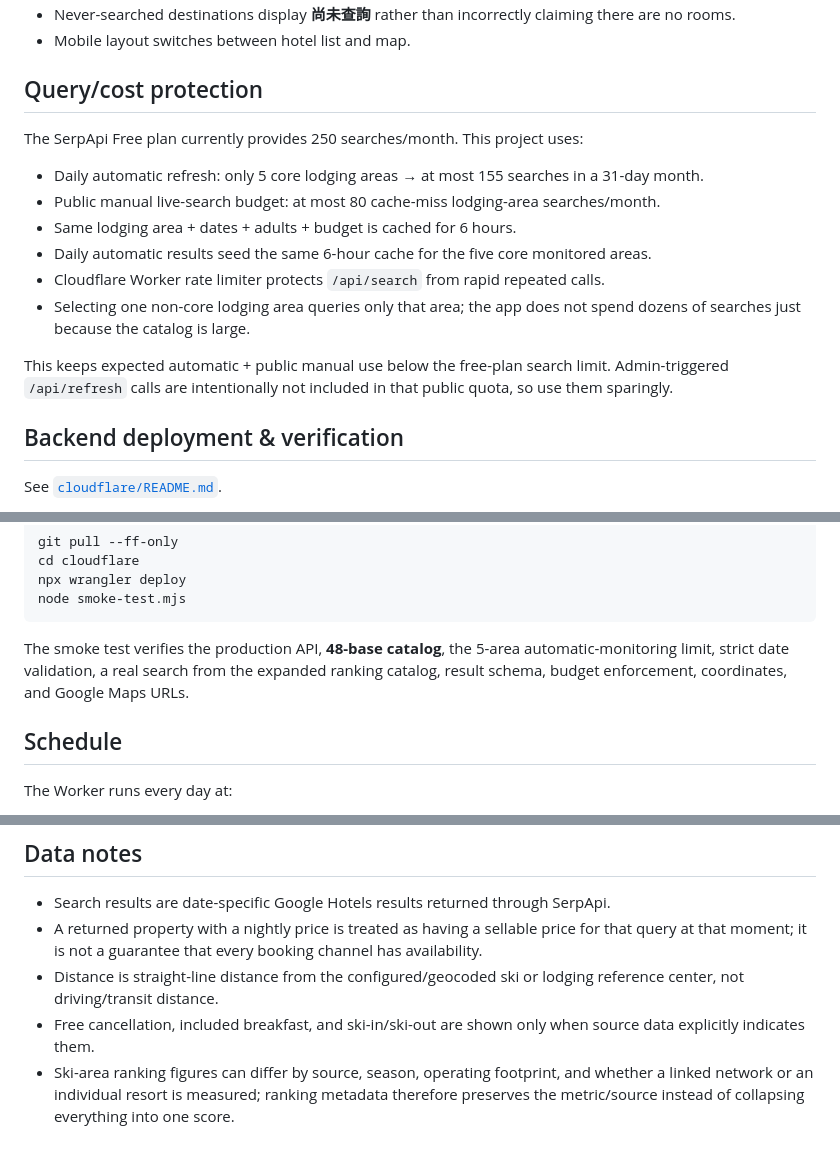
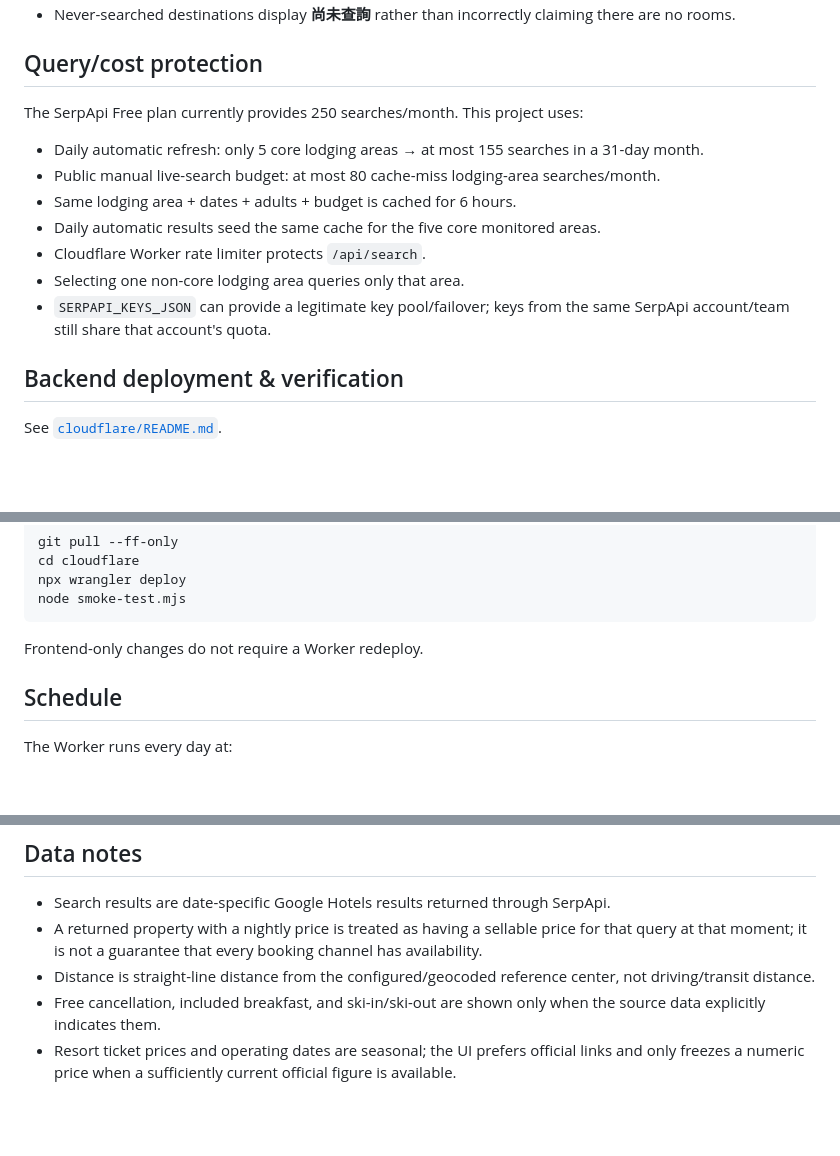
Before and after one commit to world4jason/snow-season-where-to-live, a Markdown page: README.md, 3 parts joined by grey strips. Drawn GitHub-style; blank space fills up the shorter version.

````diff
--- a/README.md
+++ b/README.md
@@ -65,5 +79,4 @@ The resulting catalog contains **48 practical lodging bases** across `config/wat
 - Never-searched destinations display **尚未查詢** rather than incorrectly claiming there are no rooms.
-- Mobile layout switches between hotel list and map.
 
 ## Query/cost protection
 
@@ -72,11 +85,10 @@ The SerpApi Free plan currently provides 250 searches/month. This project uses:
 - Daily automatic refresh: only 5 core lodging areas → at most 155 searches in a 31-day month.
 - Public manual live-search budget: at most 80 cache-miss lodging-area searches/month.
 - Same lodging area + dates + adults + budget is cached for 6 hours.
-- Daily automatic results seed the same 6-hour cache for the five core monitored areas.
-- Cloudflare Worker rate limiter protects `/api/search` from rapid repeated calls.
-- Selecting one non-core lodging area queries only that area; the app does not spend dozens of searches just because the catalog is large.
-
-This keeps expected automatic + public manual use below the free-plan search limit. Admin-triggered `/api/refresh` calls are intentionally not included in that public quota, so use them sparingly.
+- Daily automatic results seed the same cache for the five core monitored areas.
+- Cloudflare Worker rate limiter protects `/api/search`.
+- Selecting one non-core lodging area queries only that area.
+- `SERPAPI_KEYS_JSON` can provide a legitimate key pool/failover; keys from the same SerpApi account/team still share that account's quota.
 
 ## Backend deployment & verification
 
@@ -97,7 +109,7 @@ npx wrangler deploy
 node smoke-test.mjs
 ```
 
-The smoke test verifies the production API, **48-base catalog**, the 5-area automatic-monitoring limit, strict date validation, a real search from the expanded ranking catalog, result schema, budget enforcement, coordinates, and Google Maps URLs.
+Frontend-only changes do not require a Worker redeploy.
 
 ## Schedule
 
@@ -113,6 +125,6 @@ Cloudflare Cron uses UTC, so this is **08:20 Taiwan time**.
 
 - Search results are date-specific Google Hotels results returned through SerpApi.
 - A returned property with a nightly price is treated as having a sellable price for that query at that moment; it is not a guarantee that every booking channel has availability.
-- Distance is straight-line distance from the configured/geocoded ski or lodging reference center, not driving/transit distance.
-- Free cancellation, included breakfast, and ski-in/ski-out are shown only when source data explicitly indicates them.
-- Ski-area ranking figures can differ by source, season, operating footprint, and whether a linked network or an individual resort is measured; ranking metadata therefore preserves the metric/source instead of collapsing everything into one score.
+- Distance is straight-line distance from the configured/geocoded reference center, not driving/transit distance.
+- Free cancellation, included breakfast, and ski-in/ski-out are shown only when the source data explicitly indicates them.
+- Resort ticket prices and operating dates are seasonal; the UI prefers official links and only freezes a numeric price when a sufficiently current official figure is available.
````
Also changed, not shown: other parts of README.md (+35 -21 lines).
